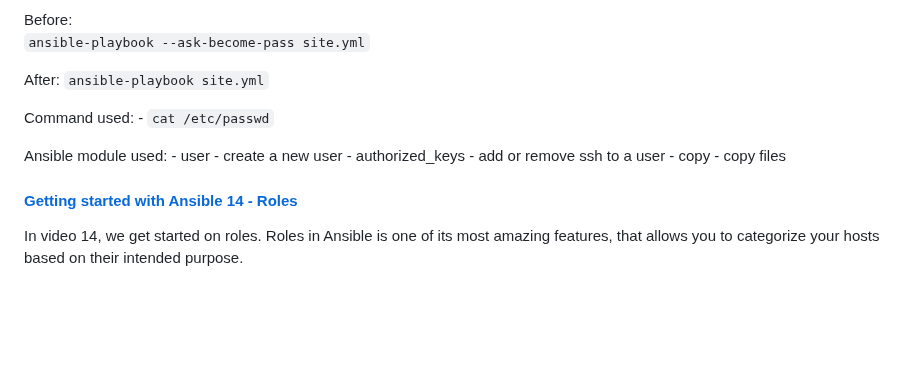
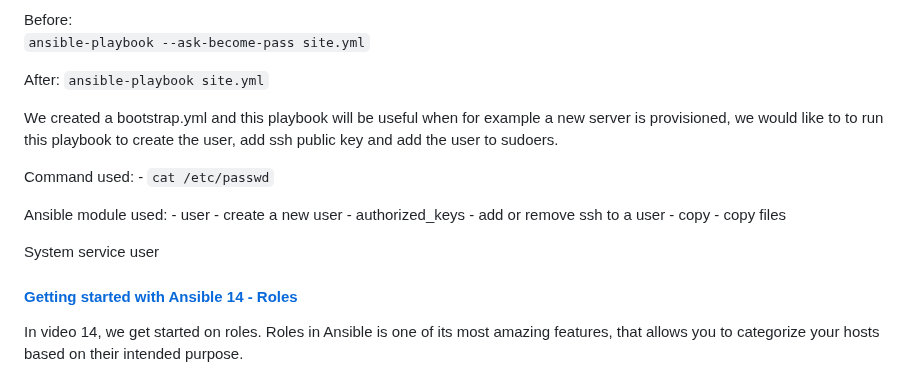
Before and after one commit to frances-joffany-navarro/ansible-project, a Markdown page: README.md, the part around the change. Rendered like a GitHub page; folded sections open; blank space fills up the shorter version.

Commit message:
Update README; finalize notes for tutorial 13

````diff
--- a/README.md
+++ b/README.md
@@ -236,6 +236,8 @@ In video 12, we learn how to manage systemd services that run in the background.
   After:
   ``` ansible-playbook site.yml ```
 
+  We created a bootstrap.yml and this playbook will be useful when for example a new server is provisioned, we would like to to run this playbook to create the user, add ssh public key and add the user to sudoers.
+
 
   Command used:
     - ``cat /etc/passwd``
@@ -245,6 +247,7 @@ In video 12, we learn how to manage systemd services that run in the background.
     - authorized_keys - add or remove ssh to a user
     - copy - copy files
 
+ System service user
   </details>
 
 #### [Getting started with Ansible 14 - Roles](https://youtu.be/tq9sCeQNVYc?si=hVZTVX8qY3hr8UG3)
````
